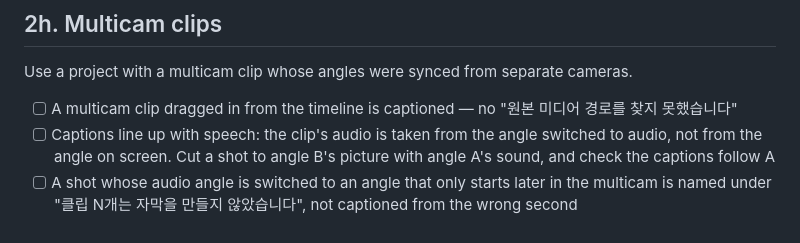
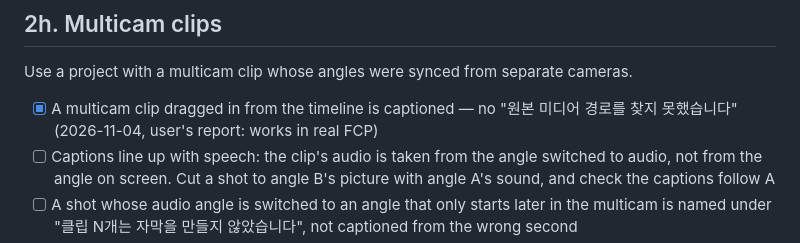
Before and after one commit to jkh911208/fcp_ac, a Markdown page: docs/MANUAL_TEST.md, the part around the change. Rendered like a GitHub page.

```diff
--- a/docs/MANUAL_TEST.md
+++ b/docs/MANUAL_TEST.md
@@ -98,8 +98,8 @@ Use a real edit, not a single clip on a spine.
 
 Use a project with a multicam clip whose angles were synced from separate cameras.
 
-- [ ] A multicam clip dragged in from the timeline is captioned — no "원본 미디어 경로를 찾지
-      못했습니다"
+- [x] A multicam clip dragged in from the timeline is captioned — no "원본 미디어 경로를 찾지
+      못했습니다" (2026-11-04, user's report: works in real FCP)
 - [ ] Captions line up with speech: the clip's audio is taken from the angle switched to audio,
       not from the angle on screen. Cut a shot to angle B's picture with angle A's sound, and check
       the captions follow A
```
Also changed, not shown: PROGRESS.md (+5 -3 lines).
